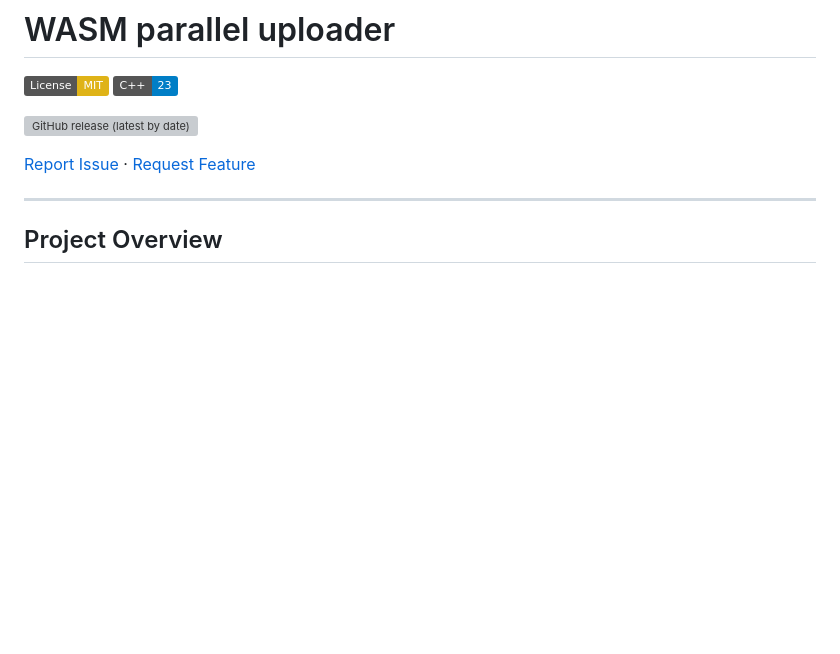
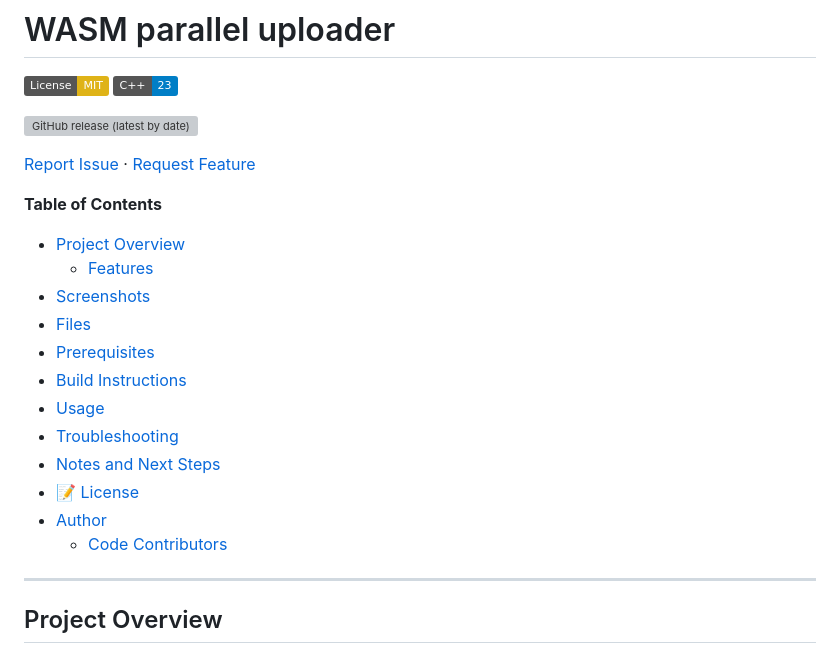
Before and after one commit to Zheng-Bote/wasm_uploader, a Markdown page: README.md, the part around the change. Rendered like a GitHub page; badges without logos; blank space fills up the shorter version; grey boxes are pictures that could not be loaded.

Commit message:
appended by Github Actions

```diff
--- a/README.md
+++ b/README.md
@@ -9,6 +9,20 @@
 
 <!-- START doctoc generated TOC please keep comment here to allow auto update -->
 <!-- DON'T EDIT THIS SECTION, INSTEAD RE-RUN doctoc TO UPDATE -->
+**Table of Contents**
+
+- [Project Overview](#project-overview)
+  - [Features](#features)
+- [Screenshots](#screenshots)
+- [Files](#files)
+- [Prerequisites](#prerequisites)
+- [Build Instructions](#build-instructions)
+- [Usage](#usage)
+- [Troubleshooting](#troubleshooting)
+- [Notes and Next Steps](#notes-and-next-steps)
+- [📝 License](#-license)
+- [Author](#author)
+  - [Code Contributors](#code-contributors)
 
 <!-- END doctoc generated TOC please keep comment here to allow auto update -->
 
```
